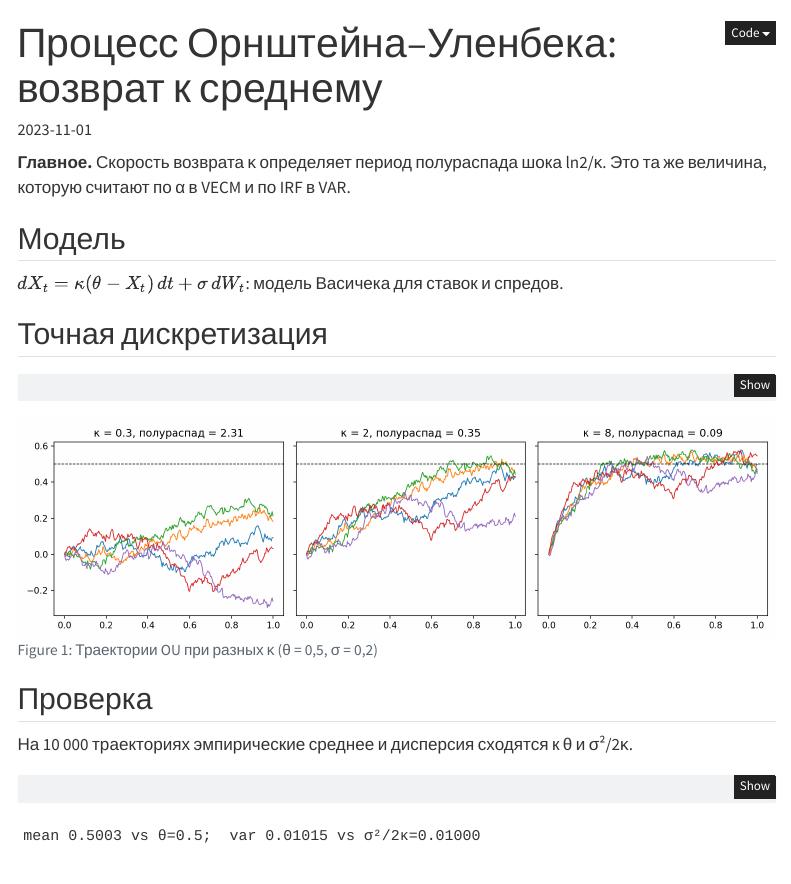
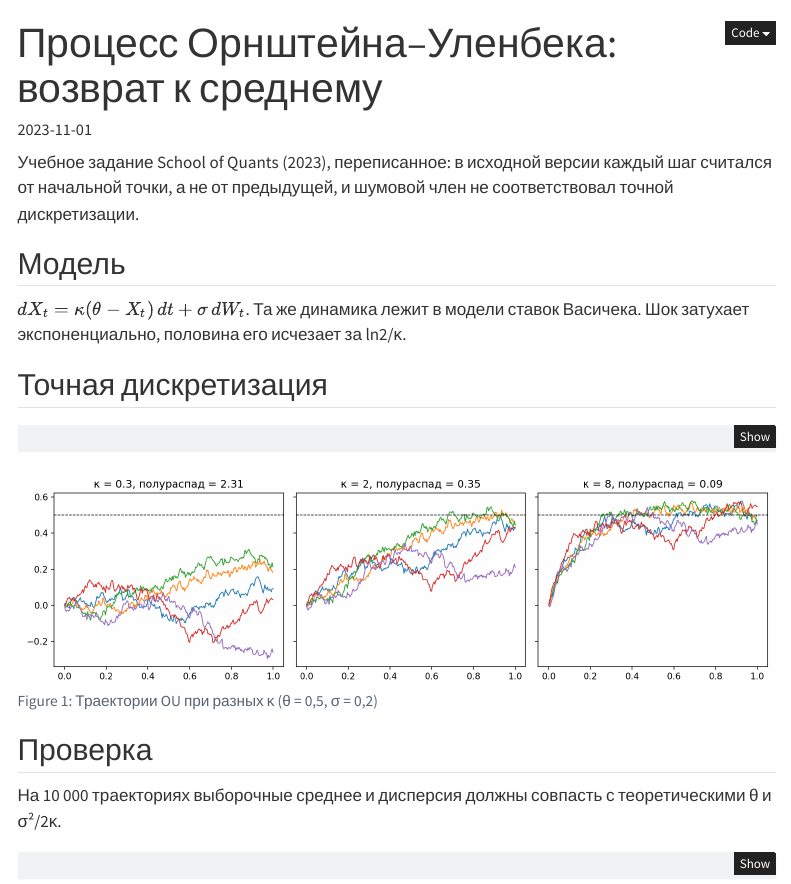
Before and after one commit to wickedstacy085/wickedstacy085.github.io, a Quarto document (projects/ou-process/index.qmd): the page in a window 1100 px wide, from its top. Rendered offline with R 4.5, knitr and Pandoc in place of Quarto, with nearby package versions; menus at the side of the page are left out.

Commit message:
Add files via upload

````diff
--- a/projects/ou-process/index.qmd
+++ b/projects/ou-process/index.qmd
@@ -1,19 +1,18 @@
 ---
 title: "Процесс Орнштейна–Уленбека: возврат к среднему"
-description: "Точная дискретизация OU, роль κ и θ, период полураспада шока как мост к интерпретации IRF."
+description: "Симуляция процесса Орнштейна–Уленбека с точной дискретизацией: как скорость возврата κ задаёт период полураспада шока."
 categories: [Python, стохастические процессы, симуляция]
 order: 3
 date: 2023-11-01
 ---
 
-::: {.result-box}
-**Главное.** Скорость возврата κ определяет период полураспада шока ln2/κ.
-Это та же величина, которую считают по α в VECM и по IRF в VAR.
-:::
+Учебное задание School of Quants (2023), переписанное: в исходной версии каждый шаг считался
+от начальной точки, а не от предыдущей, и шумовой член не соответствовал точной дискретизации.
+
 
 ## Модель
 
-$dX_t = \kappa(\theta - X_t)\,dt + \sigma\,dW_t$: модель Васичека для ставок и спредов.
+$dX_t = \kappa(\theta - X_t)\,dt + \sigma\,dW_t$. Та же динамика лежит в модели ставок Васичека. Шок затухает экспоненциально, половина его исчезает за ln2/κ.
 
 ## Точная дискретизация
 
@@ -42,7 +41,7 @@ plt.tight_layout()
 
 ## Проверка
 
-На 10 000 траекториях эмпирические среднее и дисперсия сходятся к θ и σ²/2κ.
+На 10 000 траекториях выборочные среднее и дисперсия должны совпасть с теоретическими θ и σ²/2κ.
 ```{python}
 t, x = simulate_ou(0, 0.5, 2, 0.2, T=10, n=2000, paths=10_000)
 print(f"mean {x[:, -1].mean():.4f} vs θ=0.5;  var {x[:, -1].var():.5f} vs σ²/2κ={0.2**2/4:.5f}")
````
